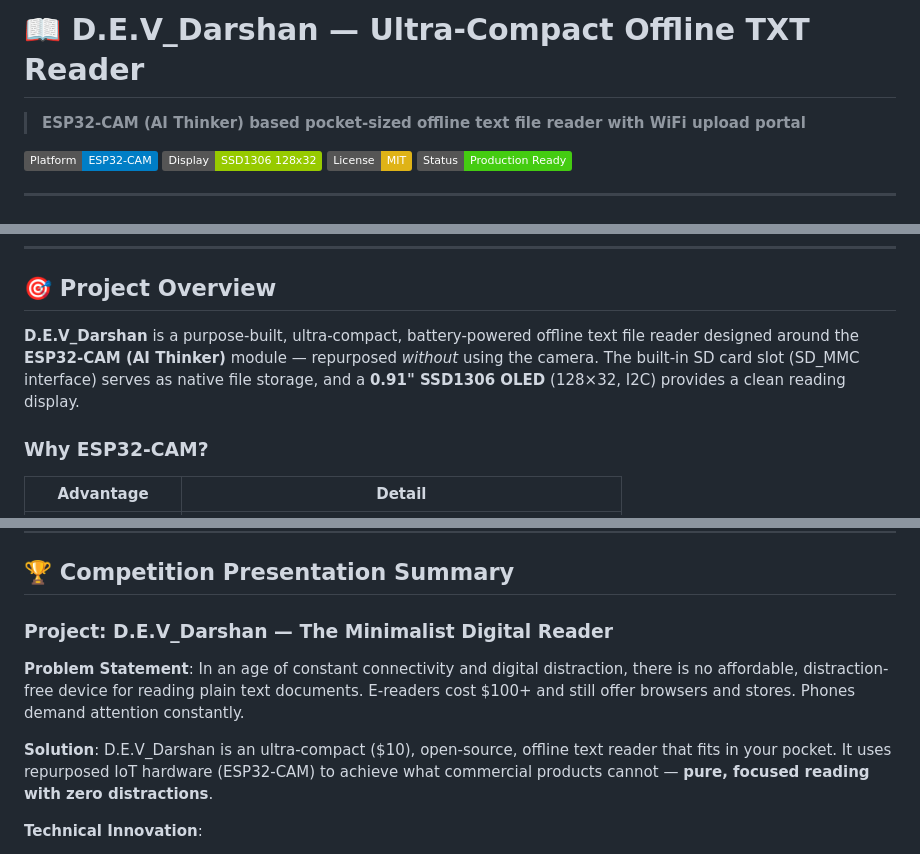
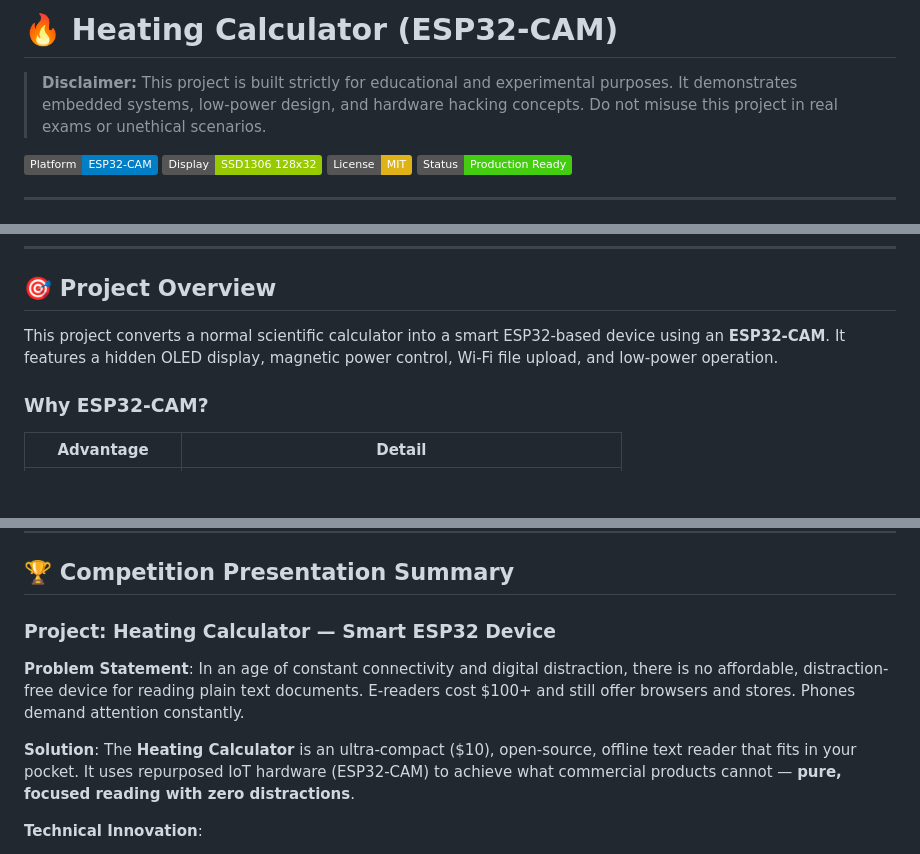
Before and after one commit to sakxam-xeetri/D.E.V_Darshan, a Markdown page: README.md, 3 parts joined by grey strips. Drawn GitHub-style; badges without logos; blank space fills up the shorter version.

Commit message:
Update README.md to reflect project name change to Heating Calculator and revise project overview and competition presentation summary.

```diff
--- a/README.md
+++ b/README.md
@@ -1,6 +1,6 @@
-# 📖 D.E.V_Darshan — Ultra-Compact Offline TXT Reader
+# 🔥 Heating Calculator (ESP32-CAM)
 
-> **ESP32-CAM (AI Thinker) based pocket-sized offline text file reader with WiFi upload portal**
+> **Disclaimer:** This project is built strictly for educational and experimental purposes. It demonstrates embedded systems, low-power design, and hardware hacking concepts. Do not misuse this project in real exams or unethical scenarios.
 
 [![Platform](https://img.shields.io/badge/Platform-ESP32--CAM-blue)]()
 [![Display](https://img.shields.io/badge/Display-SSD1306%20128x32-green)]()
@@ -34,7 +34,7 @@
 
 ## 🎯 Project Overview
 
-**D.E.V_Darshan** is a purpose-built, ultra-compact, battery-powered offline text file reader designed around the **ESP32-CAM (AI Thinker)** module — repurposed *without* using the camera. The built-in SD card slot (SD_MMC interface) serves as native file storage, and a **0.91" SSD1306 OLED** (128×32, I2C) provides a clean reading display.
+This project converts a normal scientific calculator into a smart ESP32-based device using an **ESP32-CAM**. It features a hidden OLED display, magnetic power control, Wi-Fi file upload, and low-power operation.
 
 ### Why ESP32-CAM?
 
@@ -787,11 +787,11 @@ Button Press Timeline:
 
 ## 🏆 Competition Presentation Summary
 
-### Project: D.E.V_Darshan — The Minimalist Digital Reader
+### Project: Heating Calculator — Smart ESP32 Device
 
 **Problem Statement**: In an age of constant connectivity and digital distraction, there is no affordable, distraction-free device for reading plain text documents. E-readers cost $100+ and still offer browsers and stores. Phones demand attention constantly.
 
-**Solution**: D.E.V_Darshan is an ultra-compact ($10), open-source, offline text reader that fits in your pocket. It uses repurposed IoT hardware (ESP32-CAM) to achieve what commercial products cannot — **pure, focused reading with zero distractions**.
+**Solution**: The **Heating Calculator** is an ultra-compact ($10), open-source, offline text reader that fits in your pocket. It uses repurposed IoT hardware (ESP32-CAM) to achieve what commercial products cannot — **pure, focused reading with zero distractions**.
 
 **Technical Innovation**:
 - Repurposes a $3.50 camera module as a general-purpose reader by leveraging its built-in SD card slot
```
Also changed, not shown: other parts of README.md (+3 -3 lines).
